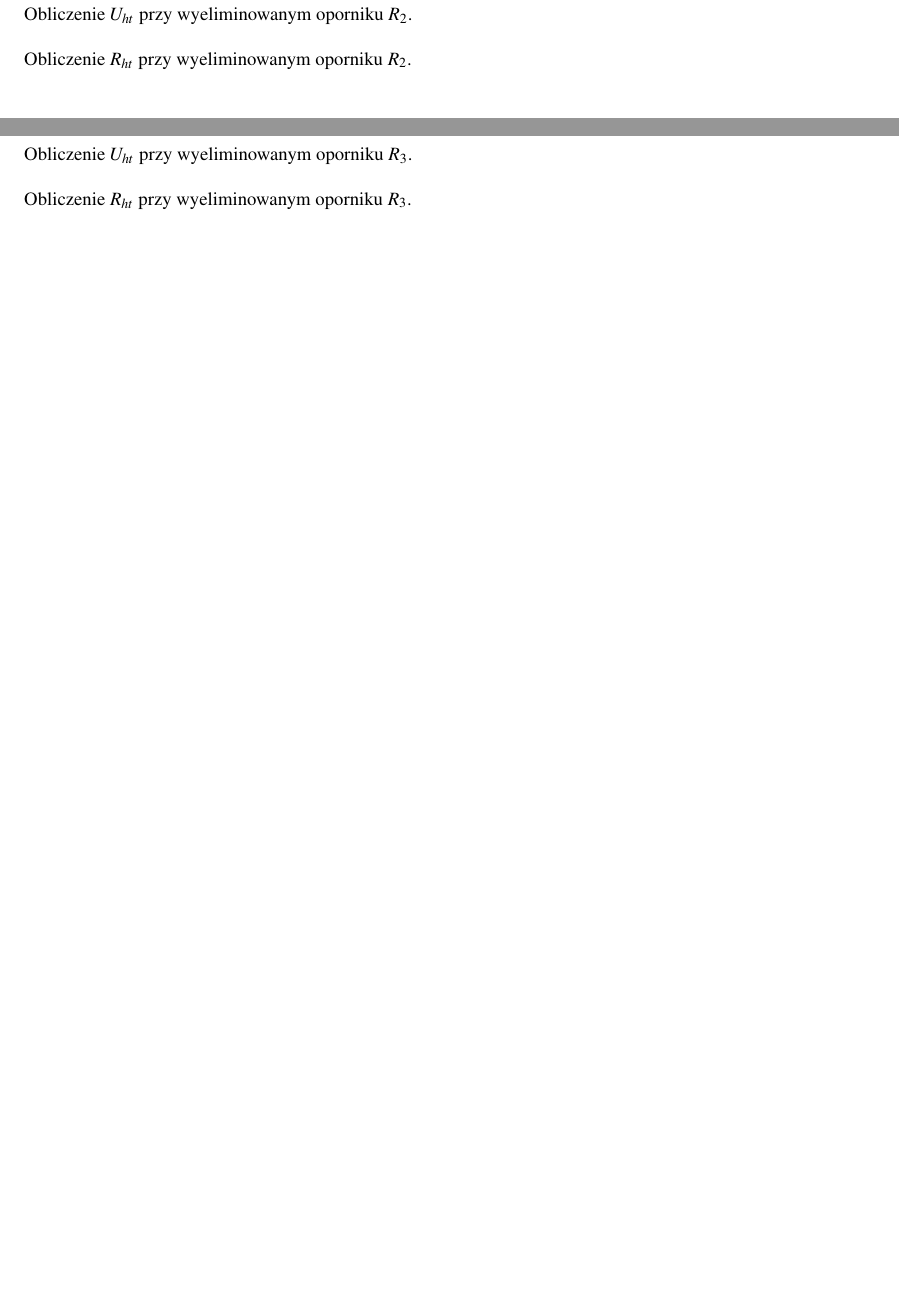
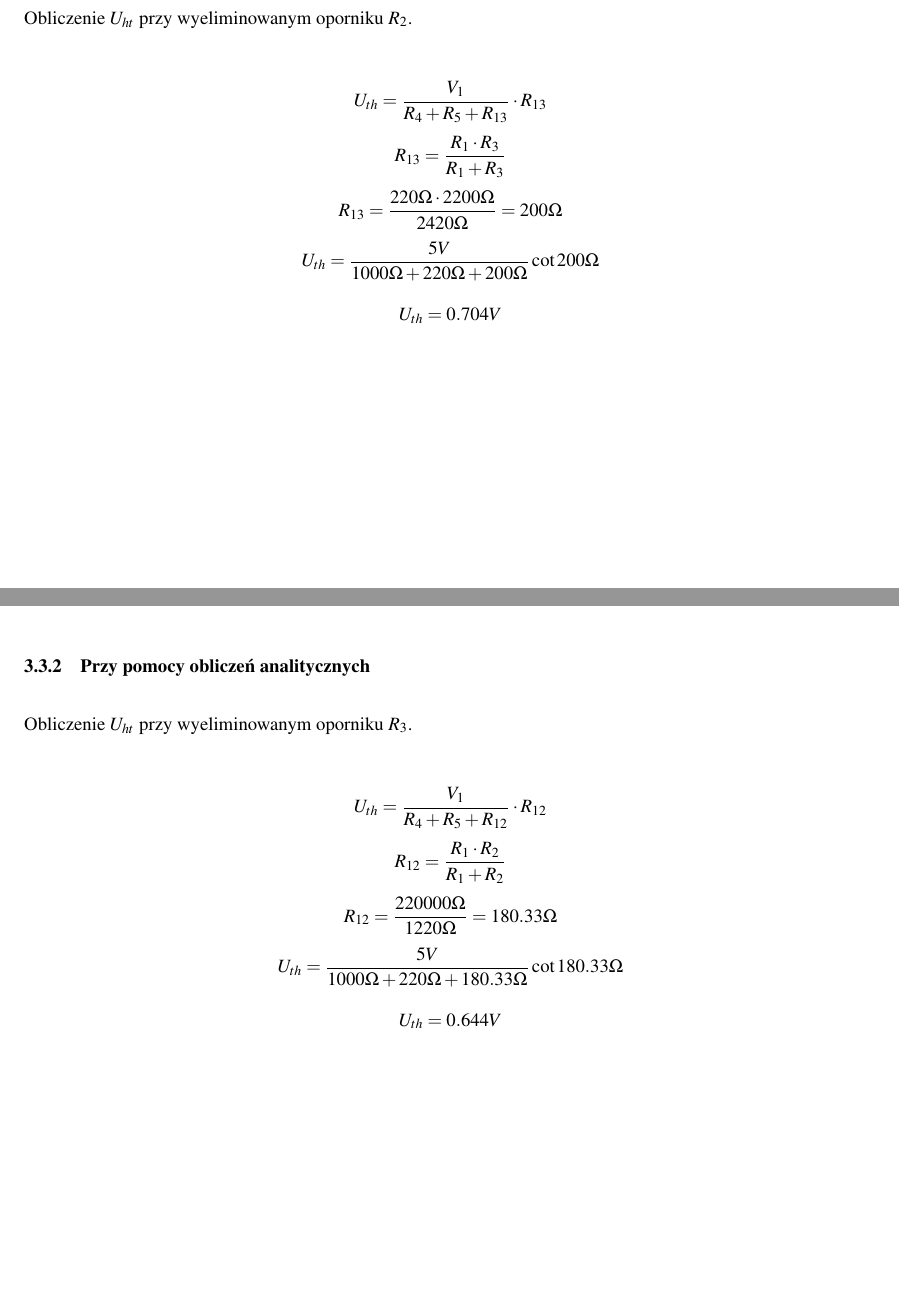
Before and after one commit to RealGerwant/PE-labolatoria, a LaTeX document (Sprawka/twierdzenie tevenina/Sprawozdanie1.tex): two parts of pages 5 and 7 of 8 before the commit and two parts of pages 5 and 7 of 9 after it, joined at a grey line, cut so that both start at the same text, the shorter picture padded with empty space. Compiled offline with pdfLaTeX.

```diff
--- a/Sprawka/twierdzenie tevenina/Sprawozdanie1.tex
+++ b/Sprawka/twierdzenie tevenina/Sprawozdanie1.tex
@@ -122,6 +122,13 @@
 	\end{gather*}
 	\subsubsection{Przy pomocy obliczeń analitycznych}
 	Obliczenie $U_{ht}$ przy wyeliminowanym oporniku $ R_{1} $.
+	\begin{gather*}
+	U_{th}= \dfrac{V_{1}}{R_{4}+R_{5}+R_{23}} \cdot R_{23}\\
+	R_{23} = \dfrac{R_{2} \cdot R_{3}}{R_{2} + R_{3}}\\
+	R_{23} = \dfrac{2200\Omega \cdot 1000\Omega}{2200\Omega + 1000\Omega} = 687.5\Omega\\
+	U_{th} = \dfrac{5V}{1000\Omega + 220\Omega + 689.5\Omega } \cot 687.5\Omega\\
+	U_{th} = 1.802V
+	\end{gather*}
 	Obliczenie $R_{ht}$ przy wyeliminowanym oporniku $ R_{1} $.
 	\begin{gather*}
 		R_{23} = \dfrac{1}{\dfrac{1}{R_{2}} + \dfrac{1}{R_{3}}}\\
@@ -154,6 +161,13 @@
 		\end{gather*}
 	\subsubsection{Przy pomocy obliczeń analitycznych}
-	Obliczenie $U_{ht}$ przy wyeliminowanym oporniku $ R_{2} $.\\
+	Obliczenie $U_{ht}$ przy wyeliminowanym oporniku $ R_{2} $.
+		\begin{gather*}
+	U_{th}= \dfrac{V_{1}}{R_{4}+R_{5}+R_{13}} \cdot R_{13}\\
+	R_{13} = \dfrac{R_{1} \cdot R_{3}}{R_{1} + R_{3}}\\
+	R_{13} = \dfrac{220\Omega \cdot 2200\Omega}{2420\Omega} = 200\Omega\\
+	U_{th} = \dfrac{5V}{1000\Omega + 220\Omega + 200\Omega } \cot 200\Omega\\
+	U_{th} = 0.704V
+	\end{gather*}
 	Obliczenie $R_{ht}$ przy wyeliminowanym oporniku $ R_{2} $.
 	\begin{gather*}
 	R_{13} = \dfrac{1}{\dfrac{1}{R_{1}} + \dfrac{1}{R_{3}}}\\
@@ -185,7 +199,14 @@
 		I_{3}=\dfrac{0.658V}{154.512\Omega + 2200\Omega } = 0.279mA
 		\end{gather*}
 	\subsubsection{Przy pomocy obliczeń analitycznych}
-	Obliczenie $U_{ht}$ przy wyeliminowanym oporniku $ R_{3} $.\\
+	Obliczenie $U_{ht}$ przy wyeliminowanym oporniku $ R_{3} $.
+			\begin{gather*}
+	U_{th}= \dfrac{V_{1}}{R_{4}+R_{5}+R_{12}} \cdot R_{12}\\
+	R_{12} = \dfrac{R_{1} \cdot R_{2}}{R_{1} + R_{2}}\\
+	R_{12} = \dfrac{220000\Omega}{1220\Omega} = 180.33\Omega\\
+	U_{th} = \dfrac{5V}{1000\Omega + 220\Omega + 180.33\Omega } \cot 180.33\Omega\\
+	U_{th} = 0.644V
+	\end{gather*}
 		Obliczenie $R_{ht}$ przy wyeliminowanym oporniku $ R_{3} $.
 	\begin{gather*}
 	R_{21} = \dfrac{1}{\dfrac{1}{R_{2}} + \dfrac{1}{R_{1}}}\\
```
Also changed, not shown: Sprawka/twierdzenie tevenina/Sprawozdanie1.pdf, Sprawka/twierdzenie tevenina/Sprawozdanie1.tex (14 more changed lines), 4 other files.
